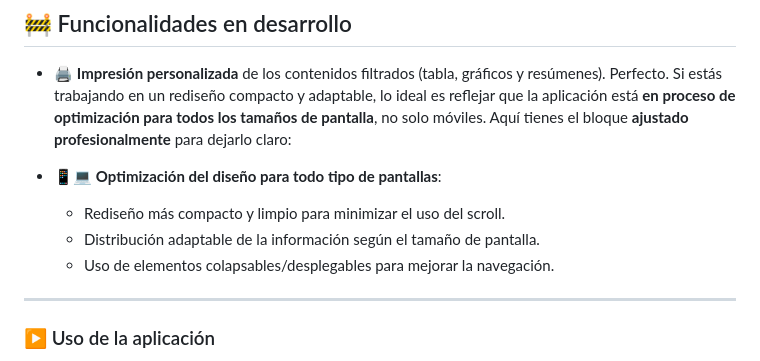
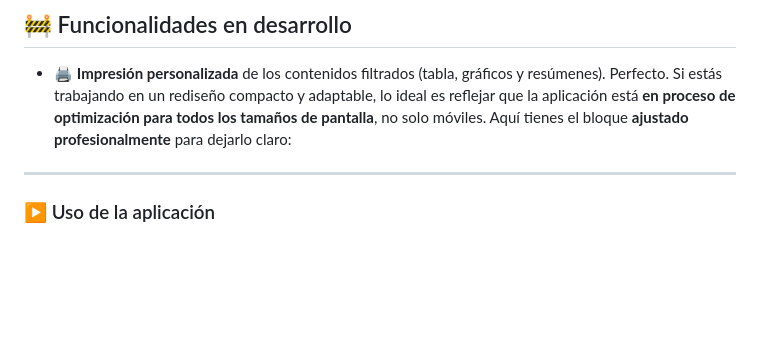
Before and after one commit to dalilaarmas/proyecto_dual, a Markdown page: README.md, the part around the change. Drawn GitHub-style; blank space fills up the shorter version.

Commit message:
readme corregido

```diff
--- a/README.md
+++ b/README.md
@@ -27,12 +27,6 @@ https://datos.tenerife.es/es/datos/conjuntos-de-datos/consumo-energetico-del-cab
 
 * 🖨️ **Impresión personalizada** de los contenidos filtrados (tabla, gráficos y resúmenes).
 Perfecto. Si estás trabajando en un rediseño compacto y adaptable, lo ideal es reflejar que la aplicación está **en proceso de optimización para todos los tamaños de pantalla**, no solo móviles. Aquí tienes el bloque **ajustado profesionalmente** para dejarlo claro:
-
-* 📱💻 **Optimización del diseño para todo tipo de pantallas**:
-
-  * Rediseño más compacto y limpio para minimizar el uso del scroll.
-  * Distribución adaptable de la información según el tamaño de pantalla.
-  * Uso de elementos colapsables/desplegables para mejorar la navegación.
 
 ---
 
```
